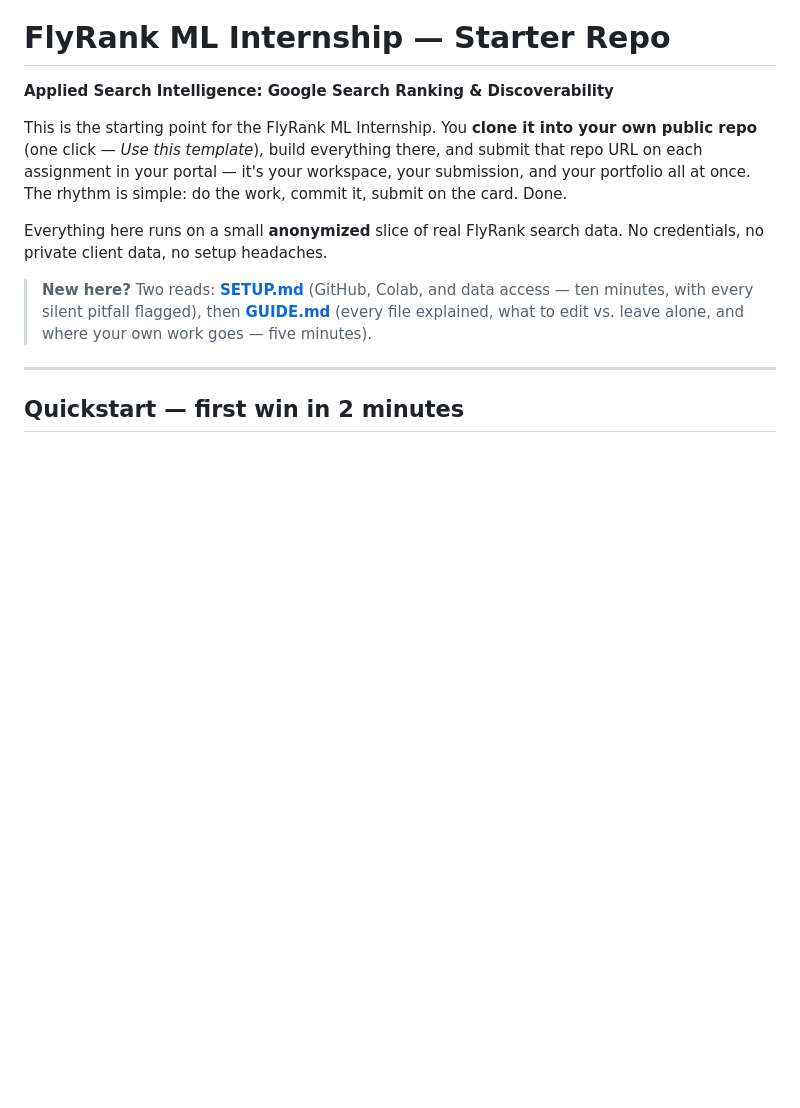
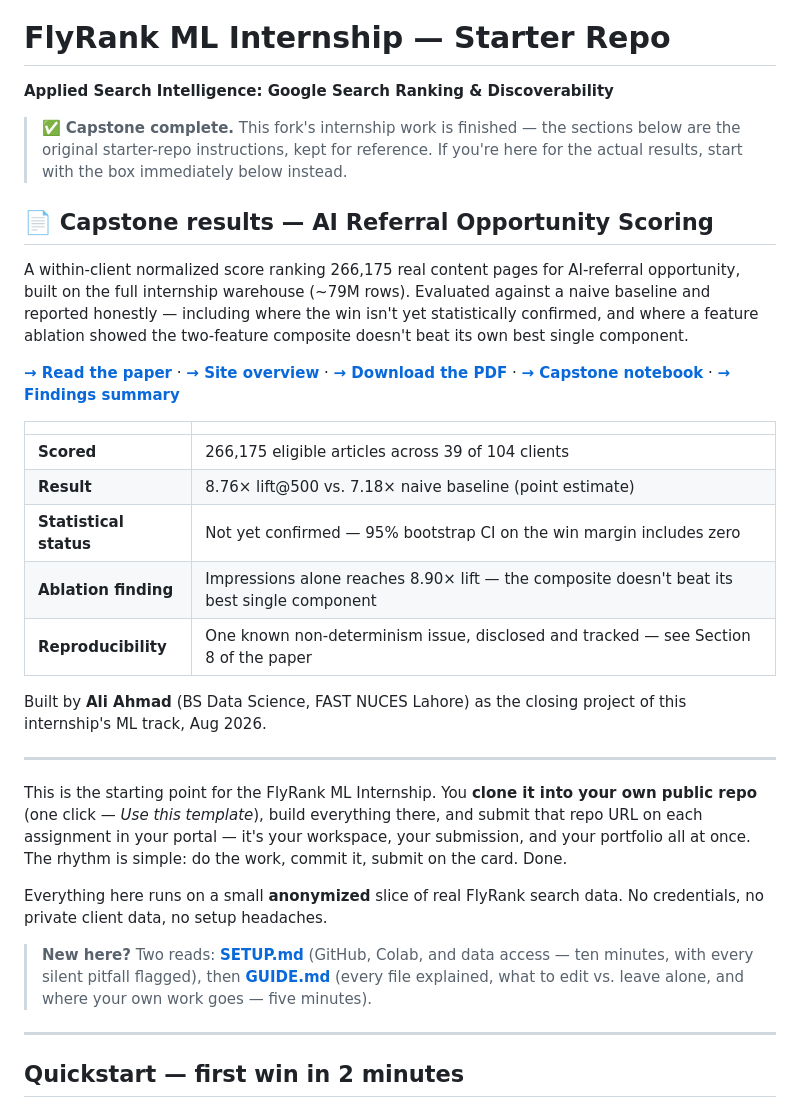
Before and after one commit to whozahm3d/flyrank-ml-internship, a Markdown page: README.md, the part around the change. GitHub-like rendering; blank space fills up the shorter version.

```diff
--- a/README.md
+++ b/README.md
@@ -1,6 +1,36 @@
 # FlyRank ML Internship — Starter Repo
 
 **Applied Search Intelligence: Google Search Ranking & Discoverability**
+
+> ✅ **Capstone complete.** This fork's internship work is finished — the sections below are
+> the original starter-repo instructions, kept for reference. If you're here for the actual
+> results, start with the box immediately below instead.
+
+## 📄 Capstone results — AI Referral Opportunity Scoring
+
+A within-client normalized score ranking 266,175 real content pages for AI-referral opportunity,
+built on the full internship warehouse (~79M rows). Evaluated against a naive baseline and
+reported honestly — including where the win isn't yet statistically confirmed, and where a
+feature ablation showed the two-feature composite doesn't beat its own best single component.
+
+**[→ Read the paper](https://whozahm3d.github.io/flyrank-ml-internship/paper.html)** ·
+**[→ Site overview](https://whozahm3d.github.io/flyrank-ml-internship/)** ·
+**[→ Download the PDF](https://whozahm3d.github.io/flyrank-ml-internship/ai-referral-opportunity-scoring.pdf)** ·
+**[→ Capstone notebook](work/notebooks/capstone.ipynb)** ·
+**[→ Findings summary](work/SUMMARY.md)**
+
+| | |
+|---|---|
+| **Scored** | 266,175 eligible articles across 39 of 104 clients |
+| **Result** | 8.76× lift@500 vs. 7.18× naive baseline (point estimate) |
+| **Statistical status** | Not yet confirmed — 95% bootstrap CI on the win margin includes zero |
+| **Ablation finding** | Impressions alone reaches 8.90× lift — the composite doesn't beat its best single component |
+| **Reproducibility** | One known non-determinism issue, disclosed and tracked — see Section 8 of the paper |
+
+Built by **Ali Ahmad** (BS Data Science, FAST NUCES Lahore) as the closing project of this
+internship's ML track, Aug 2026.
+
+---
 
 This is the starting point for the FlyRank ML Internship. You **clone it into your own public
 repo** (one click — *Use this template*), build everything there, and submit that repo URL on
```
